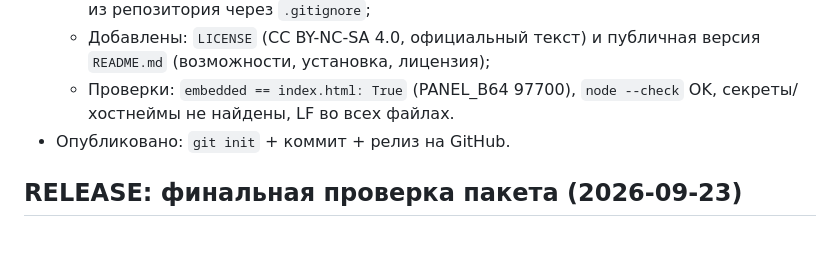
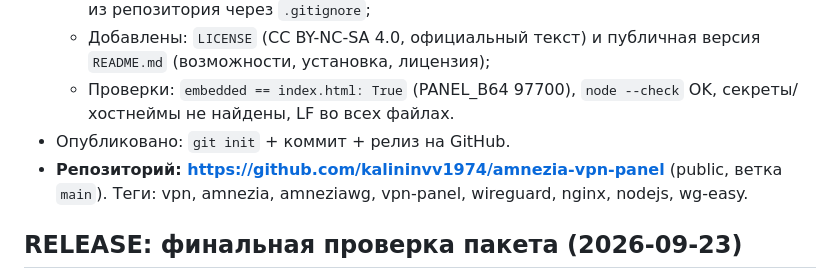
Before and after one commit to kalininvv1974/amnezia-vpn-panel, a Markdown page: WORKING_STATE.md, the part around the change. GitHub-like rendering; blank space fills up the shorter version.

Commit message:
Note GitHub publication

```diff
--- a/WORKING_STATE.md
+++ b/WORKING_STATE.md
@@ -12,6 +12,8 @@
   - Проверки: `embedded == index.html: True` (PANEL_B64 97700), `node --check` OK,
     секреты/хостнеймы не найдены, LF во всех файлах.
 - Опубликовано: `git init` + коммит + релиз на GitHub.
+- **Репозиторий: https://github.com/kalininvv1974/amnezia-vpn-panel** (public, ветка `main`).
+  Теги: vpn, amnezia, amneziawg, vpn-panel, wireguard, nginx, nodejs, wg-easy.
 
 ## RELEASE: финальная проверка пакета (2026-09-23)
 - Пользователь подтвердил: «всё, это релиз». Панель передана в финальном виде.
```
